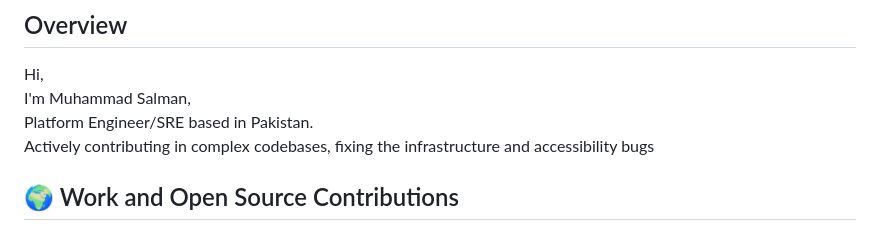
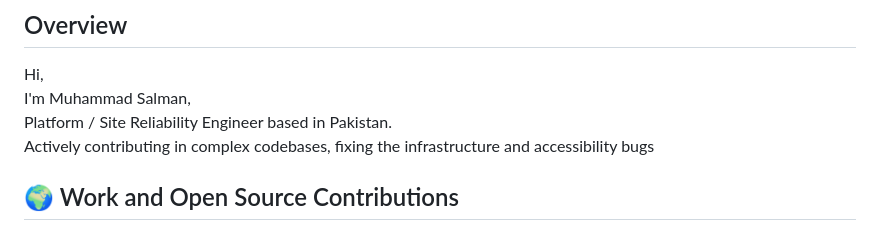
Before and after one commit to SalmanDeveloperz/SalmanDeveloperz, a Markdown page: README.md, the part around the change. Rendered like a GitHub page.

```diff
--- a/README.md
+++ b/README.md
@@ -13,7 +13,7 @@
 
 Hi, <br>
 I'm Muhammad Salman,<br>
-Platform Engineer/SRE based in Pakistan.<br>
+Platform / Site Reliability Engineer based in Pakistan.<br>
 Actively contributing in complex codebases,
 fixing the infrastructure and accessibility bugs<br>
 
```
